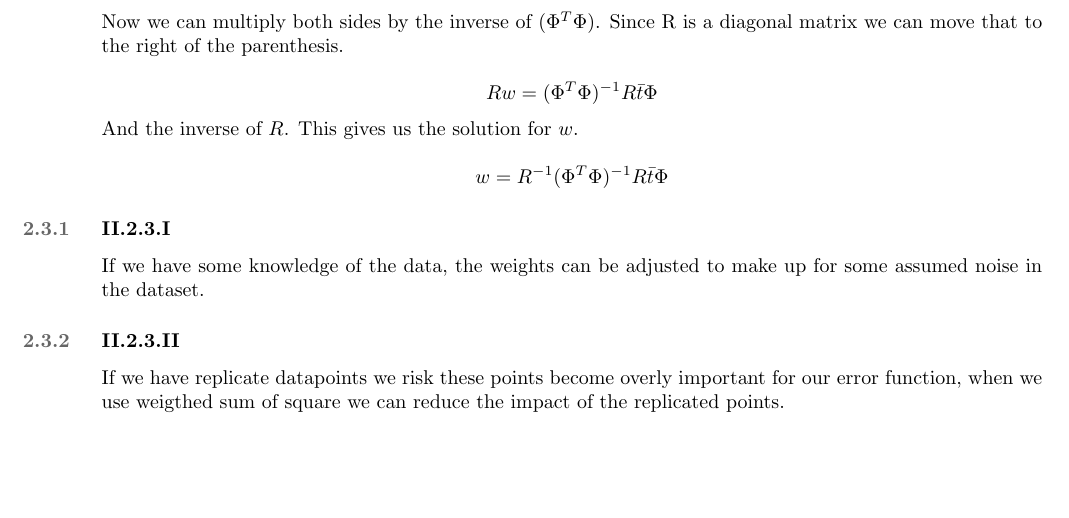
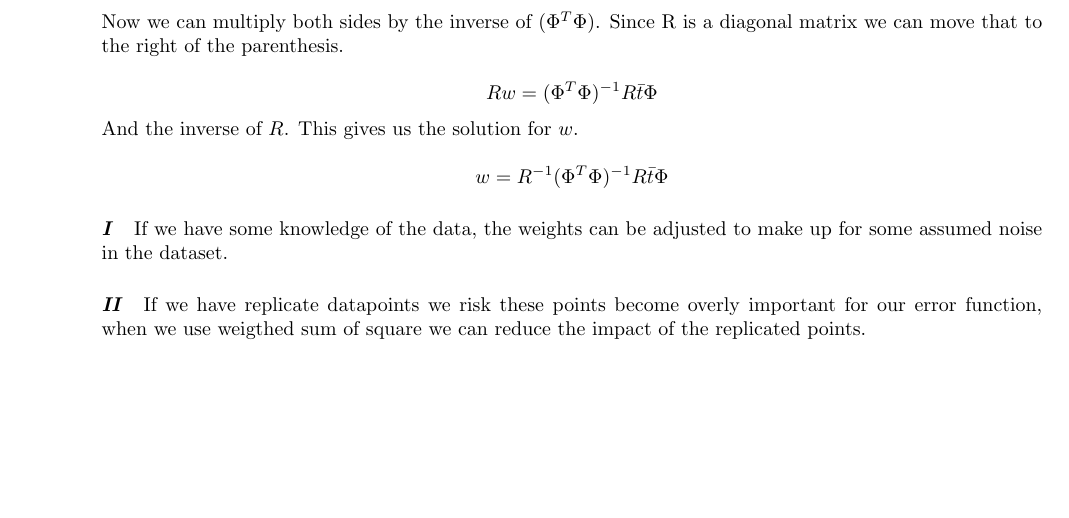
Before and after one commit to Xabier91/StatML, a LaTeX document (Assign2/opgave.tex): part of page 6 of 6, cut so that both start at the same text. Compiled offline with pdfLaTeX.

Commit message:
i dont even know what i did

```diff
--- a/Assign2/opgave.tex
+++ b/Assign2/opgave.tex
@@ -323,16 +314,12 @@ And the inverse of $R$. This gives us the solution for $w$.
   w = R^{-1}(\Phi^T \Phi)^{-1} R \bar{t} \Phi
 \end{equation*}
 
-\subsubsection{II.2.3.I}
-
+\paragraph{\emph{I}}
 If we have some knowledge of the data, the weights can be adjusted to make
 up for some assumed noise in the dataset.
 
-\subsubsection{II.2.3.II}
-
+\paragraph{\emph{II}}
 If we have replicate datapoints we risk
 these points become overly important for our error function, when we use
 weigthed sum of square we can reduce the impact of the replicated points.
-
-
 \end{document}
```
Also changed, not shown: Assign2/opgave.tex (9 more changed lines).
